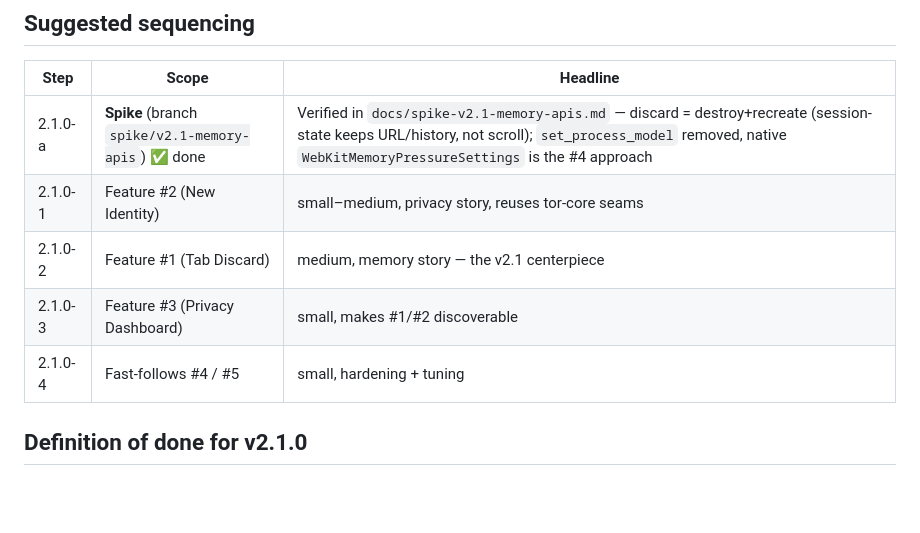
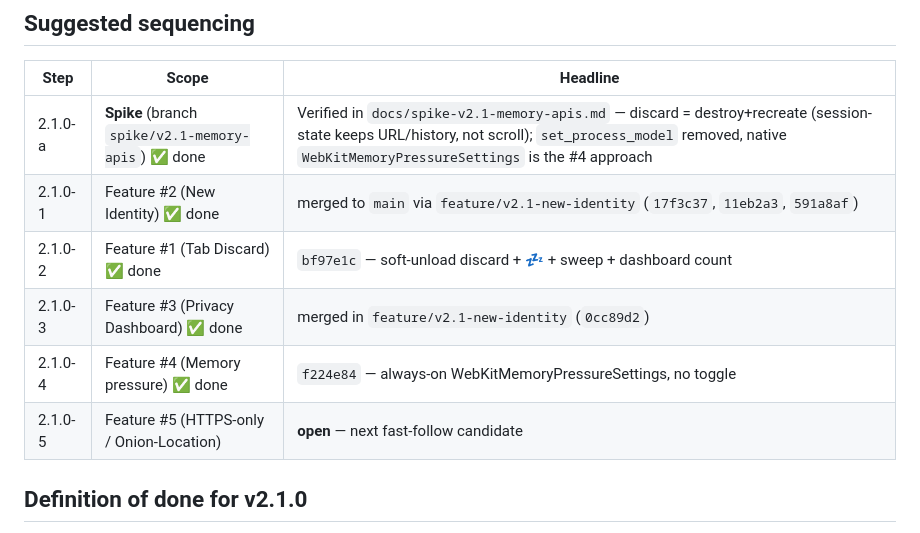
Before and after one commit to jeannesbryan/nion, a Markdown page: docs/roadmap-2.1.md, the part around the change. Rendered like a GitHub page; blank space fills up the shorter version.

Commit message:
Roadmap: mark features #1-#4 done, #5 open
Feature #1 (Tab Discard) and #4 (Memory-pressure tuning) are fully
implemented and verified on feature/v2.1-tab-discard; document their
final shapes (soft-unload discard, always-on pressure settings - no
toggle) and update the sequencing table (#2/#3 were already merged).

```diff
--- a/docs/roadmap-2.1.md
+++ b/docs/roadmap-2.1.md
@@ -194,10 +194,11 @@ deepens the "everything through Tor" promise.
 | Step | Scope | Headline |
 |---|---|---|
 | 2.1.0-a | **Spike** (branch `spike/v2.1-memory-apis`) ✅ done | Verified in `docs/spike-v2.1-memory-apis.md` — discard = destroy+recreate (session-state keeps URL/history, not scroll); `set_process_model` removed, native `WebKitMemoryPressureSettings` is the #4 approach |
-| 2.1.0-1 | Feature #2 (New Identity) | small–medium, privacy story, reuses tor-core seams |
-| 2.1.0-2 | Feature #1 (Tab Discard) | medium, memory story — the v2.1 centerpiece |
-| 2.1.0-3 | Feature #3 (Privacy Dashboard) | small, makes #1/#2 discoverable |
-| 2.1.0-4 | Fast-follows #4 / #5 | small, hardening + tuning |
+| 2.1.0-1 | Feature #2 (New Identity) ✅ done | merged to `main` via `feature/v2.1-new-identity` (`17f3c37`, `11eb2a3`, `591a8af`) |
+| 2.1.0-2 | Feature #1 (Tab Discard) ✅ done | `bf97e1c` — soft-unload discard + 💤 + sweep + dashboard count |
+| 2.1.0-3 | Feature #3 (Privacy Dashboard) ✅ done | merged in `feature/v2.1-new-identity` (`0cc89d2`) |
+| 2.1.0-4 | Feature #4 (Memory pressure) ✅ done | `f224e84` — always-on WebKitMemoryPressureSettings, no toggle |
+| 2.1.0-5 | Feature #5 (HTTPS-only / Onion-Location) | **open** — next fast-follow candidate |
 
 ## Definition of done for v2.1.0
 
```
